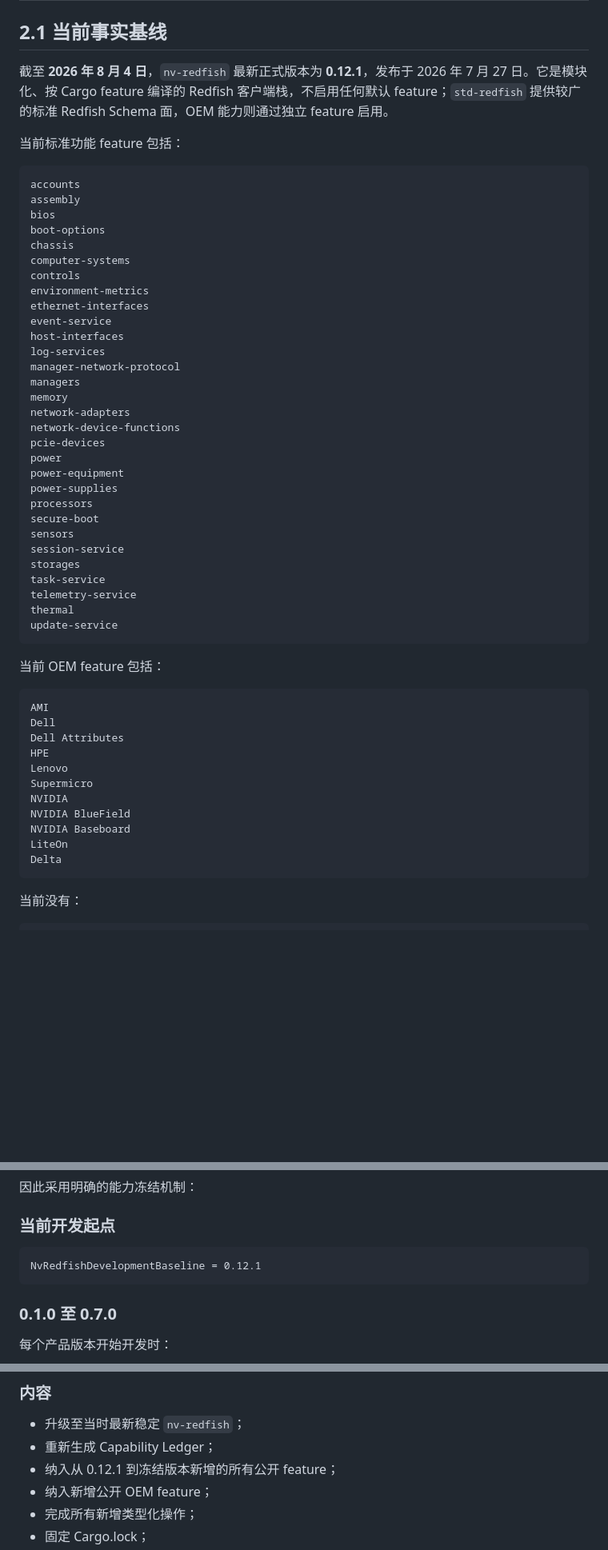
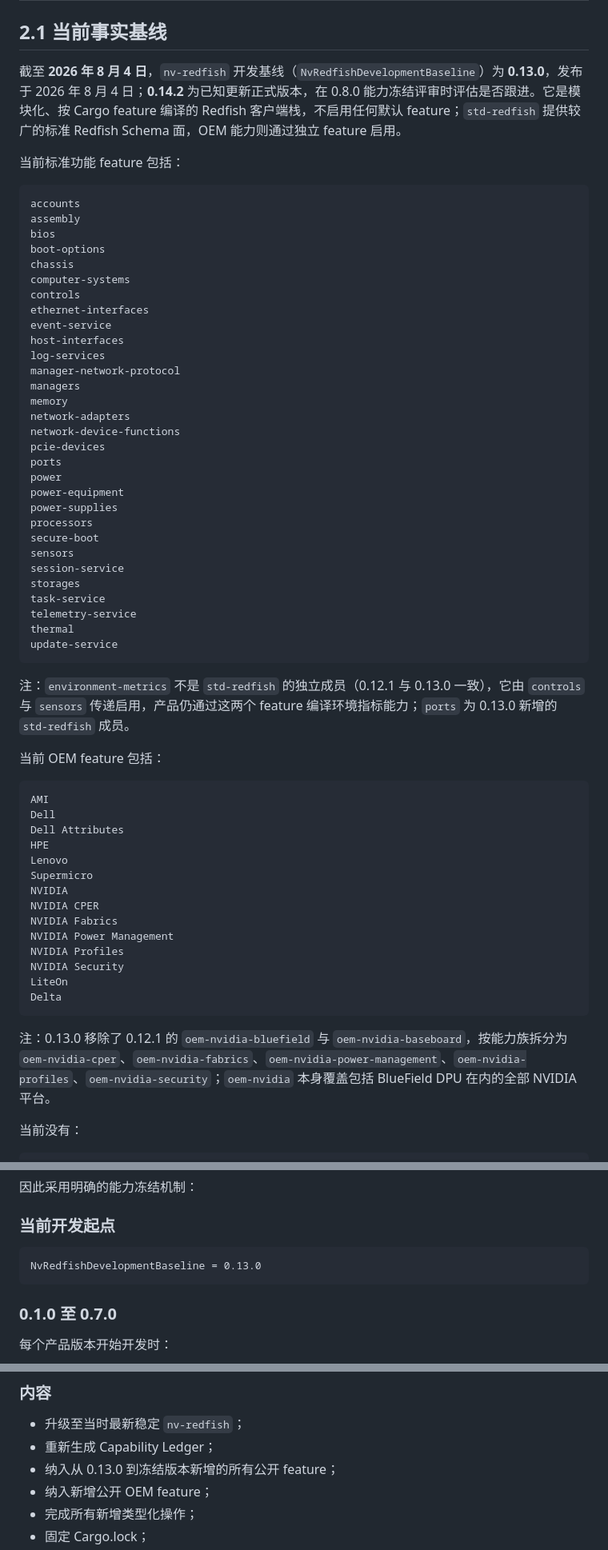
Before and after one commit to franckcl1989/rutilus, a Markdown page: redfish-management-product-final-design.md, 3 parts joined by grey strips. Shown at 80% size. Rendered like a GitHub page; blank space fills up the shorter version.

Commit message:
docs: sync the nv-redfish baseline facts to 0.13.0

````diff
--- a/redfish-management-product-final-design.md
+++ b/redfish-management-product-final-design.md
@@ -67,7 +67,7 @@
 
 ## 2.1 当前事实基线
 
-截至 **2026 年 8 月 4 日**，`nv-redfish` 最新正式版本为 **0.12.1**，发布于 2026 年 7 月 27 日。它是模块化、按 Cargo feature 编译的 Redfish 客户端栈，不启用任何默认 feature；`std-redfish` 提供较广的标准 Redfish Schema 面，OEM 能力则通过独立 feature 启用。
+截至 **2026 年 8 月 4 日**，`nv-redfish` 开发基线（`NvRedfishDevelopmentBaseline`）为 **0.13.0**，发布于 2026 年 8 月 4 日；**0.14.2** 为已知更新正式版本，在 0.8.0 能力冻结评审时评估是否跟进。它是模块化、按 Cargo feature 编译的 Redfish 客户端栈，不启用任何默认 feature；`std-redfish` 提供较广的标准 Redfish Schema 面，OEM 能力则通过独立 feature 启用。
 
 当前标准功能 feature 包括：
 
@@ -79,7 +79,6 @@ boot-options
 chassis
 computer-systems
 controls
-environment-metrics
 ethernet-interfaces
 event-service
 host-interfaces
@@ -90,6 +89,7 @@ memory
 network-adapters
 network-device-functions
 pcie-devices
+ports
 power
 power-equipment
 power-supplies
@@ -104,6 +104,8 @@ thermal
 update-service
 ```
 
+注：`environment-metrics` 不是 `std-redfish` 的独立成员（0.12.1 与 0.13.0 一致），它由 `controls` 与 `sensors` 传递启用，产品仍通过这两个 feature 编译环境指标能力；`ports` 为 0.13.0 新增的 `std-redfish` 成员。
+
 当前 OEM feature 包括：
 
 ```text
@@ -114,11 +116,16 @@ HPE
 Lenovo
 Supermicro
 NVIDIA
-NVIDIA BlueField
-NVIDIA Baseboard
+NVIDIA CPER
+NVIDIA Fabrics
+NVIDIA Power Management
+NVIDIA Profiles
+NVIDIA Security
 LiteOn
 Delta
 ```
+
+注：0.13.0 移除了 0.12.1 的 `oem-nvidia-bluefield` 与 `oem-nvidia-baseboard`，按能力族拆分为 `oem-nvidia-cper`、`oem-nvidia-fabrics`、`oem-nvidia-power-management`、`oem-nvidia-profiles`、`oem-nvidia-security`；`oem-nvidia` 本身覆盖包括 BlueField DPU 在内的全部 NVIDIA 平台。
 
 当前没有：
 
@@ -187,7 +194,7 @@ nv-redfish Bmc trait
 ### 当前开发起点
 
 ```text
-NvRedfishDevelopmentBaseline = 0.12.1
+NvRedfishDevelopmentBaseline = 0.13.0
 ```
 
 ### 0.1.0 至 0.7.0
@@ -2725,7 +2732,7 @@ Capability Ledger Check
 
 - 升级至当时最新稳定 `nv-redfish`；
 - 重新生成 Capability Ledger；
-- 纳入从 0.12.1 到冻结版本新增的所有公开 feature；
+- 纳入从 0.13.0 到冻结版本新增的所有公开 feature；
 - 纳入新增公开 OEM feature；
 - 完成所有新增类型化操作；
 - 固定 Cargo.lock；
````
Also changed, not shown: other parts of redfish-management-product-final-design.md (+1 -1 lines).
